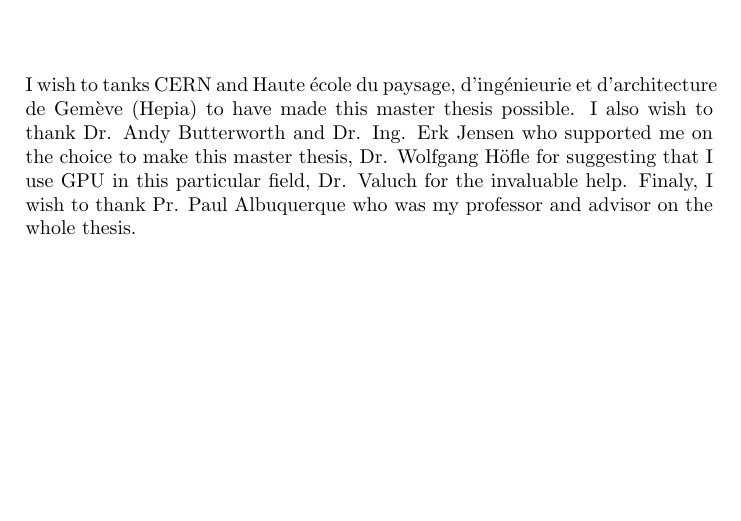
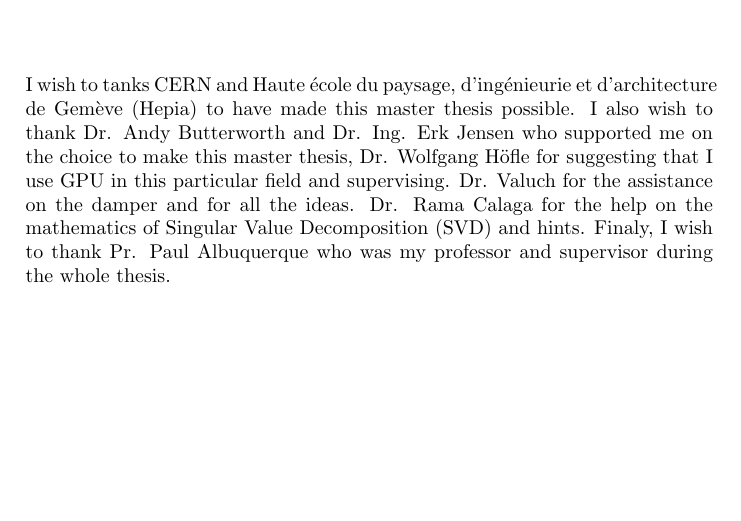
Before and after one commit to anirul/TM_LHC_tune, a LaTeX thesis (documents/rapport.tex, which reads documents/acronym.tex): part of page 3 of 22, cut so that both start at the same text. Compiled offline with pdfLaTeX.

Commit message:
added Rama to the list (shame on me)

```diff
--- a/documents/acronym.tex
+++ b/documents/acronym.tex
@@ -18,3 +18,4 @@
 \newacronym{CERN}{CERN}{European organization for nuclear research}
 \newacronym{Hepia}{Hepia}{Haute {\'e}cole du paysage, d'ing{\'e}nieurie et d'architecture de Gem{\`e}ve}
 \newacronym{MD}{MD}{Machine Development}
+\newacronym{SVD}{SVD}{Singular Value Decomposition}
--- a/documents/rapport.tex
+++ b/documents/rapport.tex
@@ -24,7 +24,7 @@
 \end{abstract}
 
 \chapter*{Acknowledgements}\addcontentsline{toc}{chapter}{Acknowledgements}
-	I wish to tanks \gls{CERN} and \gls{Hepia} to have made this master thesis possible. I also wish to thank Dr. Andy Butterworth and Dr. Ing. Erk Jensen who supported me on the choice to make this master thesis, Dr. Wolfgang H{\"o}fle for suggesting that I use GPU in this particular field, Dr. Valuch for the invaluable help. Finaly, I wish to thank Pr. Paul Albuquerque who was my professor and advisor on the whole thesis.
+	I wish to tanks \gls{CERN} and \gls{Hepia} to have made this master thesis possible. I also wish to thank Dr. Andy Butterworth and Dr. Ing. Erk Jensen who supported me on the choice to make this master thesis, Dr. Wolfgang H{\"o}fle for suggesting that I use GPU in this particular field and supervising. Dr. Valuch for the assistance on the damper and for all the ideas. Dr. Rama Calaga for the help on the mathematics of \gls{SVD} and hints. Finaly, I wish to thank Pr. Paul Albuquerque who was my professor and supervisor during the whole thesis.
 
 \tableofcontents
 \listoffigures
```
Also changed, not shown: documents/rapport.pdf.
